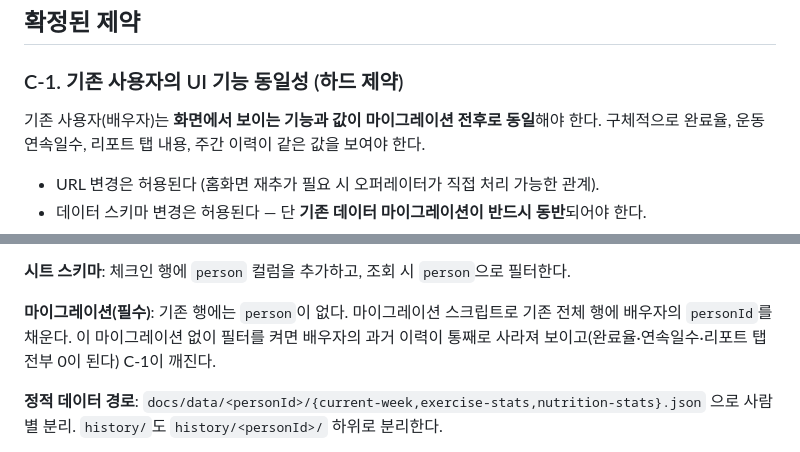
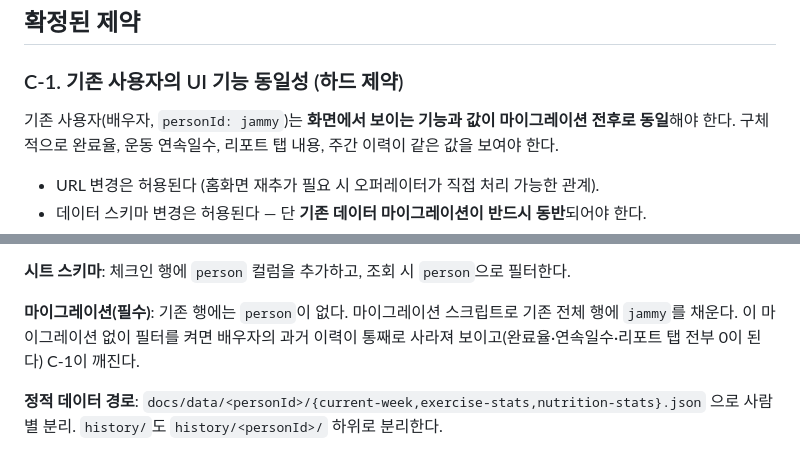
Before and after one commit to eldanscript/routine-jammy, a Markdown page: specs/2026-07-30-multi-person-generalization-design.md, 2 parts joined by grey strips. Rendered like a GitHub page.

```diff
--- a/specs/2026-07-30-multi-person-generalization-design.md
+++ b/specs/2026-07-30-multi-person-generalization-design.md
@@ -17,7 +17,8 @@ BaaS/백엔드 이전은 이 사이클 범위 밖이다.
 
 ### C-1. 기존 사용자의 UI 기능 동일성 (하드 제약)
 
-기존 사용자(배우자)는 **화면에서 보이는 기능과 값이 마이그레이션 전후로 동일**해야 한다.
+기존 사용자(배우자, `personId: jammy`)는 **화면에서 보이는 기능과 값이 마이그레이션 전후로
+동일**해야 한다.
 구체적으로 완료율, 운동 연속일수, 리포트 탭 내용, 주간 이력이 같은 값을 보여야 한다.
 
 - URL 변경은 허용된다 (홈화면 재추가 필요 시 오퍼레이터가 직접 처리 가능한 관계).
@@ -112,7 +122,7 @@ _SUGGESTIONS = {"바이올린": "...", "간식섭취": "..."}
 **시트 스키마**: 체크인 행에 `person` 컬럼을 추가하고, 조회 시 `person`으로 필터한다.
 
 **마이그레이션(필수)**: 기존 행에는 `person`이 없다. 마이그레이션 스크립트로 기존 전체 행에
-배우자의 `personId`를 채운다. 이 마이그레이션 없이 필터를 켜면 배우자의 과거 이력이 통째로
+`jammy`를 채운다. 이 마이그레이션 없이 필터를 켜면 배우자의 과거 이력이 통째로
 사라져 보이고(완료율·연속일수·리포트 탭 전부 0이 된다) C-1이 깨진다.
 
 **정적 데이터 경로**: `docs/data/<personId>/{current-week,exercise-stats,nutrition-stats}.json`
```
Also changed, not shown: other parts of specs/2026-07-30-multi-person-generalization-design.md (+32 -9 lines).
